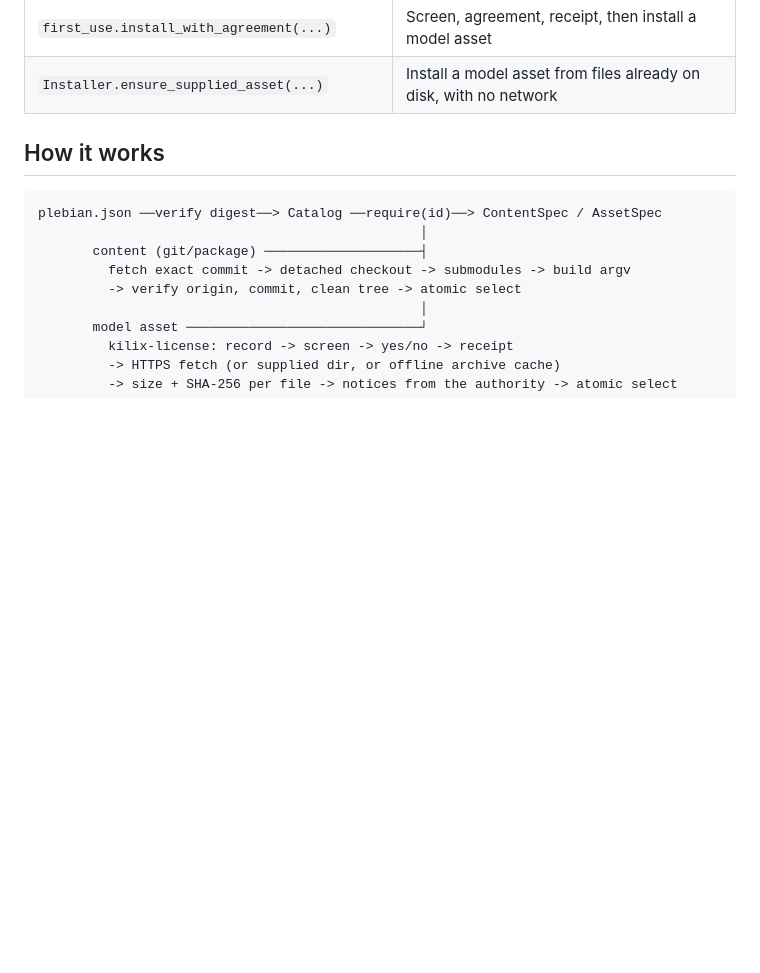
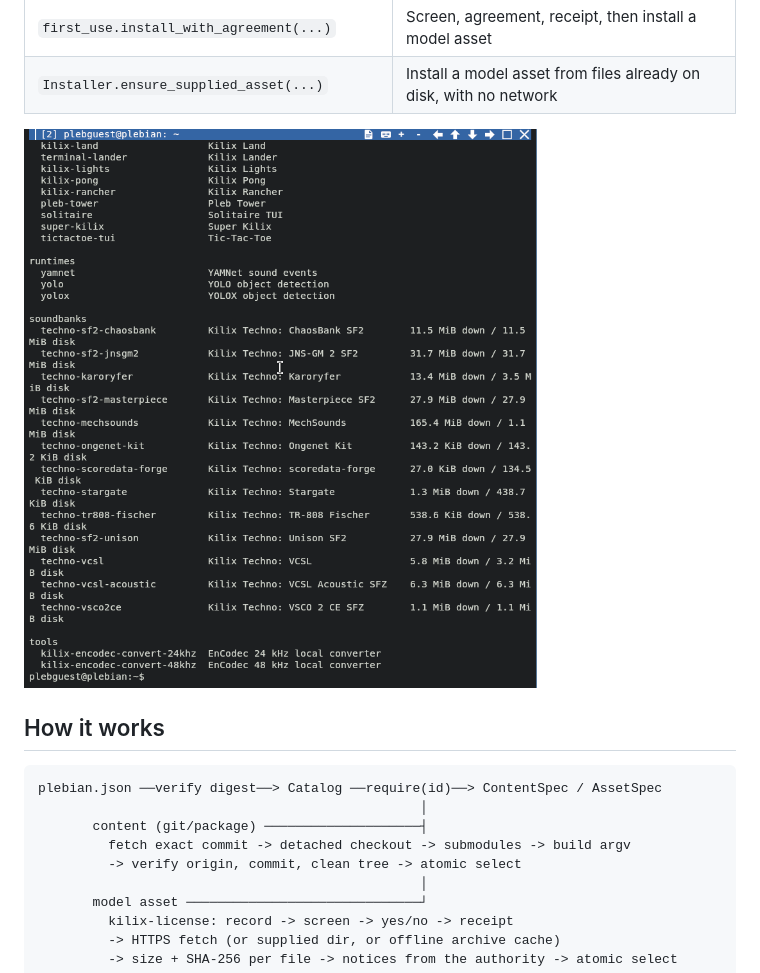
Before and after one commit to itsmygithubacct/kilix-content, a Markdown page: README.md, the part around the change. Drawn GitHub-style; pictures changed too: docs/images/kilix-install.png (added); blank space fills up the shorter version.

Commit message:
Add a current screenshot to the README
Captured on a fresh Plebian-OS 0.2.3-rc6 install.

```diff
--- a/README.md
+++ b/README.md
@@ -82,6 +82,8 @@ make benchmark
 | `Installer.ready_provided(specs)` | One package verification for every application it provides |
 | `first_use.install_with_agreement(...)` | Screen, agreement, receipt, then install a model asset |
 | `Installer.ensure_supplied_asset(...)` | Install a model asset from files already on disk, with no network |
+
+![Part of the `kilix install` list: games, runtimes, sound banks and tools, with download and disk sizes](docs/images/kilix-install.png)
 
 ## How it works
 
```
